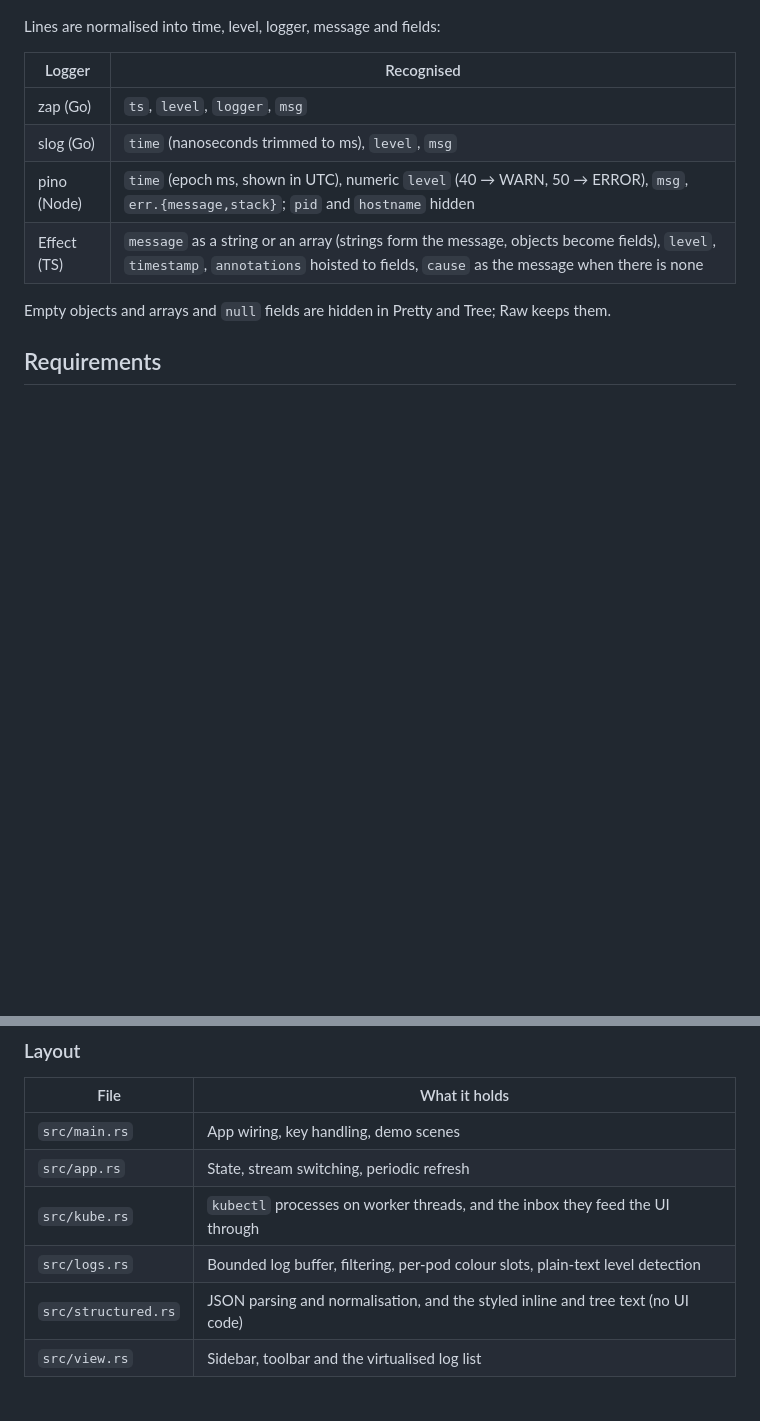
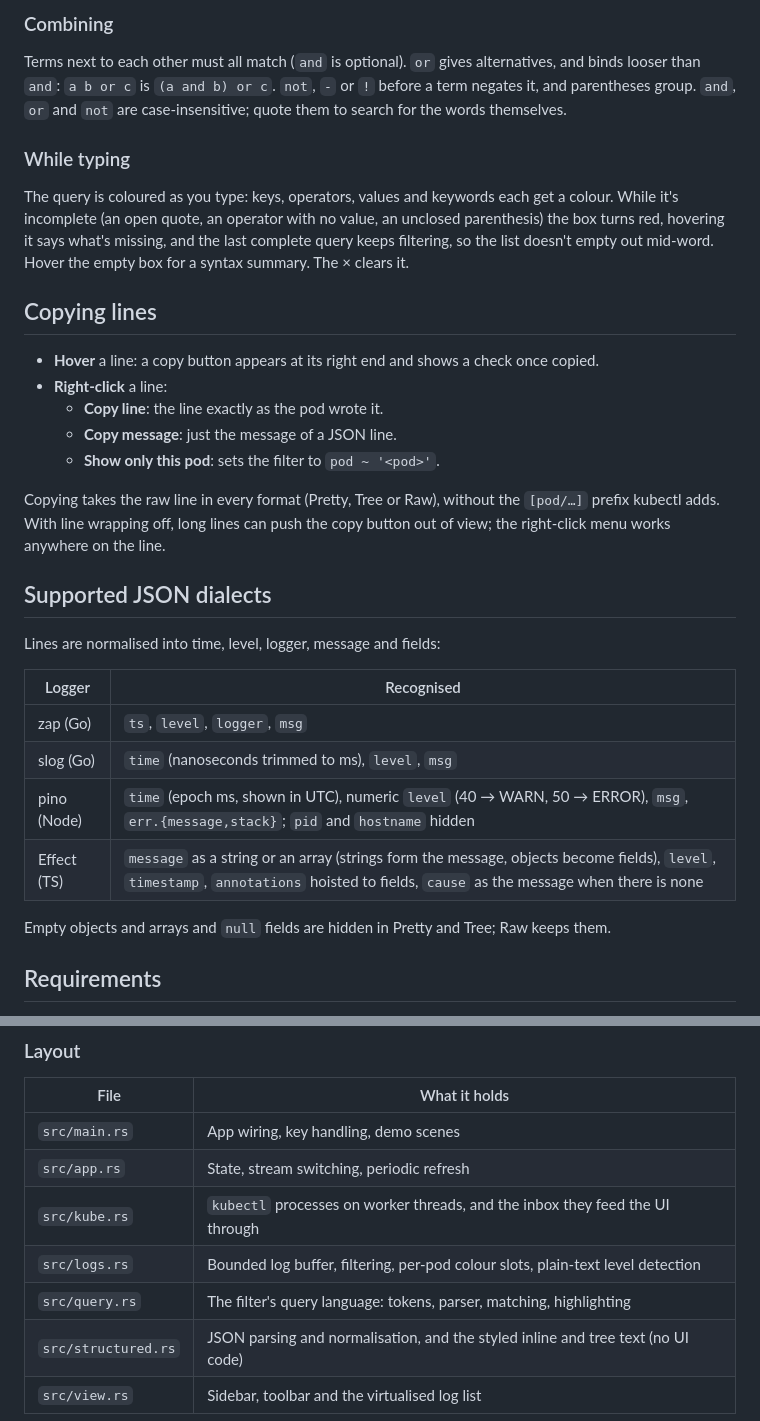
Before and after one commit to mbcrocci/klog-ui, a Markdown page: README.md, 2 parts joined by grey strips. Drawn GitHub-style; blank space fills up the shorter version.

```diff
--- a/README.md
+++ b/README.md
@@ -44,3 +101,30 @@ component kit `rune-kit`.
+### Combining
+
+Terms next to each other must all match (`and` is optional). `or` gives alternatives, and binds
+looser than `and`: `a b or c` is `(a and b) or c`. `not`, `-` or `!` before a term negates it,
+and parentheses group. `and`, `or` and `not` are case-insensitive; quote them to search for the
+words themselves.
+
+### While typing
+
+The query is coloured as you type: keys, operators, values and keywords each get a colour. While
+it's incomplete (an open quote, an operator with no value, an unclosed parenthesis) the box turns
+red, hovering it says what's missing, and the last complete query keeps filtering, so the list
+doesn't empty out mid-word. Hover the empty box for a syntax summary. The × clears it.
+
+## Copying lines
+
+- **Hover** a line: a copy button appears at its right end and shows a check once copied.
+- **Right-click** a line:
+  - **Copy line**: the line exactly as the pod wrote it.
+  - **Copy message**: just the message of a JSON line.
+  - **Show only this pod**: sets the filter to `pod ~ '<pod>'`.
+
+Copying takes the raw line in every format (Pretty, Tree or Raw), without the `[pod/…]` prefix
+kubectl adds. With line wrapping off, long lines can push the copy button out of view; the
+right-click menu works anywhere on the line.
+
+## Supported JSON dialects
 
 Lines are normalised into time, level, logger, message and fields:
 
@@ -93,6 +177,7 @@ Debug builds can render headless, with sample data and without touching the clus
 | `src/app.rs` | State, stream switching, periodic refresh |
 | `src/kube.rs` | `kubectl` processes on worker threads, and the inbox they feed the UI through |
 | `src/logs.rs` | Bounded log buffer, filtering, per-pod colour slots, plain-text level detection |
+| `src/query.rs` | The filter's query language: tokens, parser, matching, highlighting |
 | `src/structured.rs` | JSON parsing and normalisation, and the styled inline and tree text (no UI code) |
 | `src/view.rs` | Sidebar, toolbar and the virtualised log list |
 
```
Also changed, not shown: other parts of README.md (+59 -2 lines), docs/filter-query.png (added), 6 other files.
